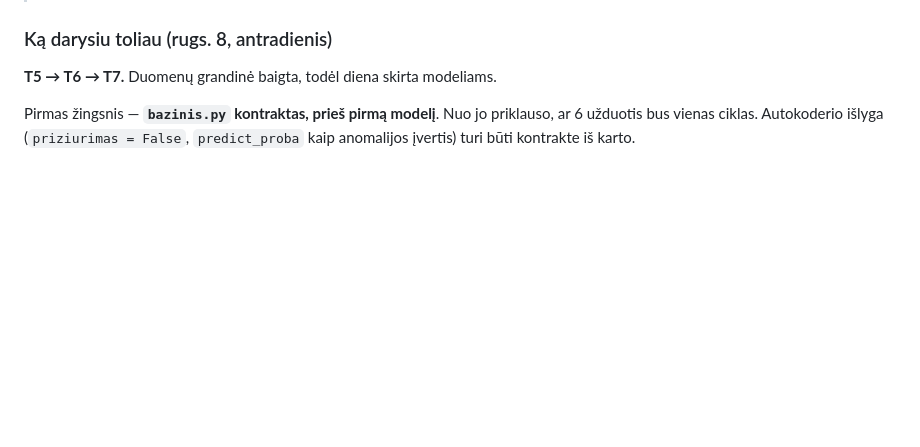
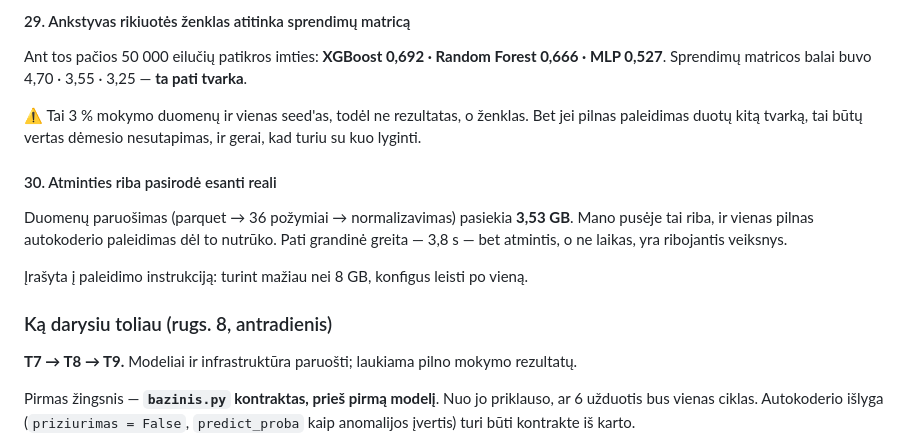
Before and after one commit to Turmenas/iot-ids-praktika, a Markdown page: DARBO_ZURNALAS.md, the part around one of its changes. Rendered like a GitHub page; blank space fills up the shorter version.

Commit message:
Zurnalas: T5-T6 radiniai, autokoderio slenkscio kompromisas

```diff
--- a/DARBO_ZURNALAS.md
+++ b/DARBO_ZURNALAS.md
@@ -1206,6 +1261,18 @@ Pilnas subalansavimas viršytų 30 min. mokymo biudžetą vienam modeliui. **Abl
+#### 29. Ankstyvas rikiuotės ženklas atitinka sprendimų matricą
+
+Ant tos pačios 50 000 eilučių patikros imties: **XGBoost 0,692 · Random Forest 0,666 · MLP 0,527**. Sprendimų matricos balai buvo 4,70 · 3,55 · 3,25 — **ta pati tvarka**.
+
+⚠️ Tai 3 % mokymo duomenų ir vienas seed'as, todėl ne rezultatas, o ženklas. Bet jei pilnas paleidimas duotų kitą tvarką, tai būtų vertas dėmesio nesutapimas, ir gerai, kad turiu su kuo lyginti.
+
+#### 30. Atminties riba pasirodė esanti reali
+
+Duomenų paruošimas (parquet → 36 požymiai → normalizavimas) pasiekia **3,53 GB**. Mano pusėje tai riba, ir vienas pilnas autokoderio paleidimas dėl to nutrūko. Pati grandinė greita — 3,8 s — bet atmintis, o ne laikas, yra ribojantis veiksnys.
+
+Įrašyta į paleidimo instrukciją: turint mažiau nei 8 GB, konfigus leisti po vieną.
+
 ### Ką darysiu toliau (rugs. 8, antradienis)
 
-**T5 → T6 → T7.** Duomenų grandinė baigta, todėl diena skirta modeliams.
+**T7 → T8 → T9.** Modeliai ir infrastruktūra paruošti; laukiama pilno mokymo rezultatų.
 
 Pirmas žingsnis — **`bazinis.py` kontraktas, prieš pirmą modelį**. Nuo jo priklauso, ar 6 užduotis bus vienas ciklas. Autokoderio išlyga (`priziurimas = False`, `predict_proba` kaip anomalijos įvertis) turi būti kontrakte iš karto.
 
```
Also changed, not shown: other parts of DARBO_ZURNALAS.md (+55 -0 lines).
